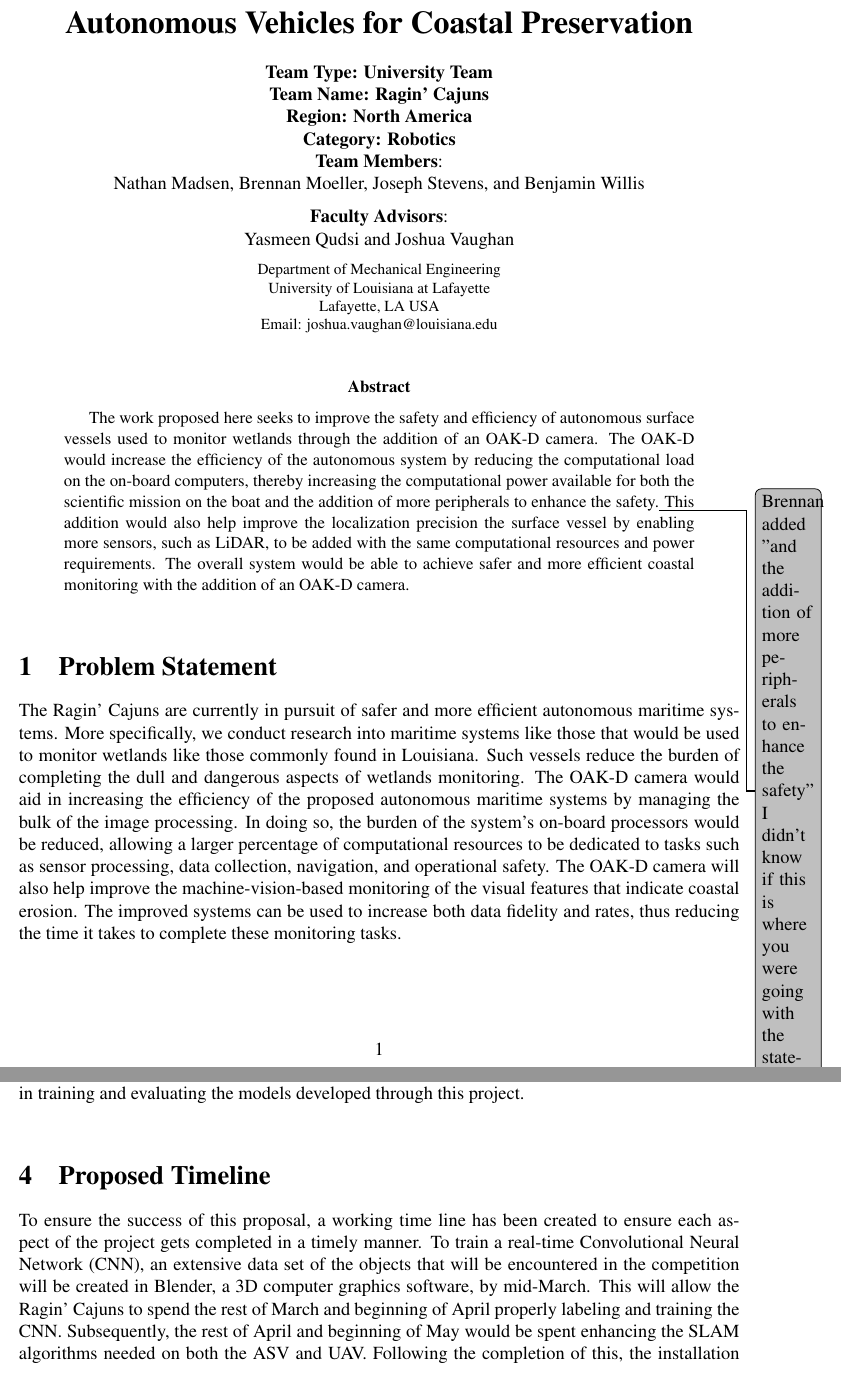
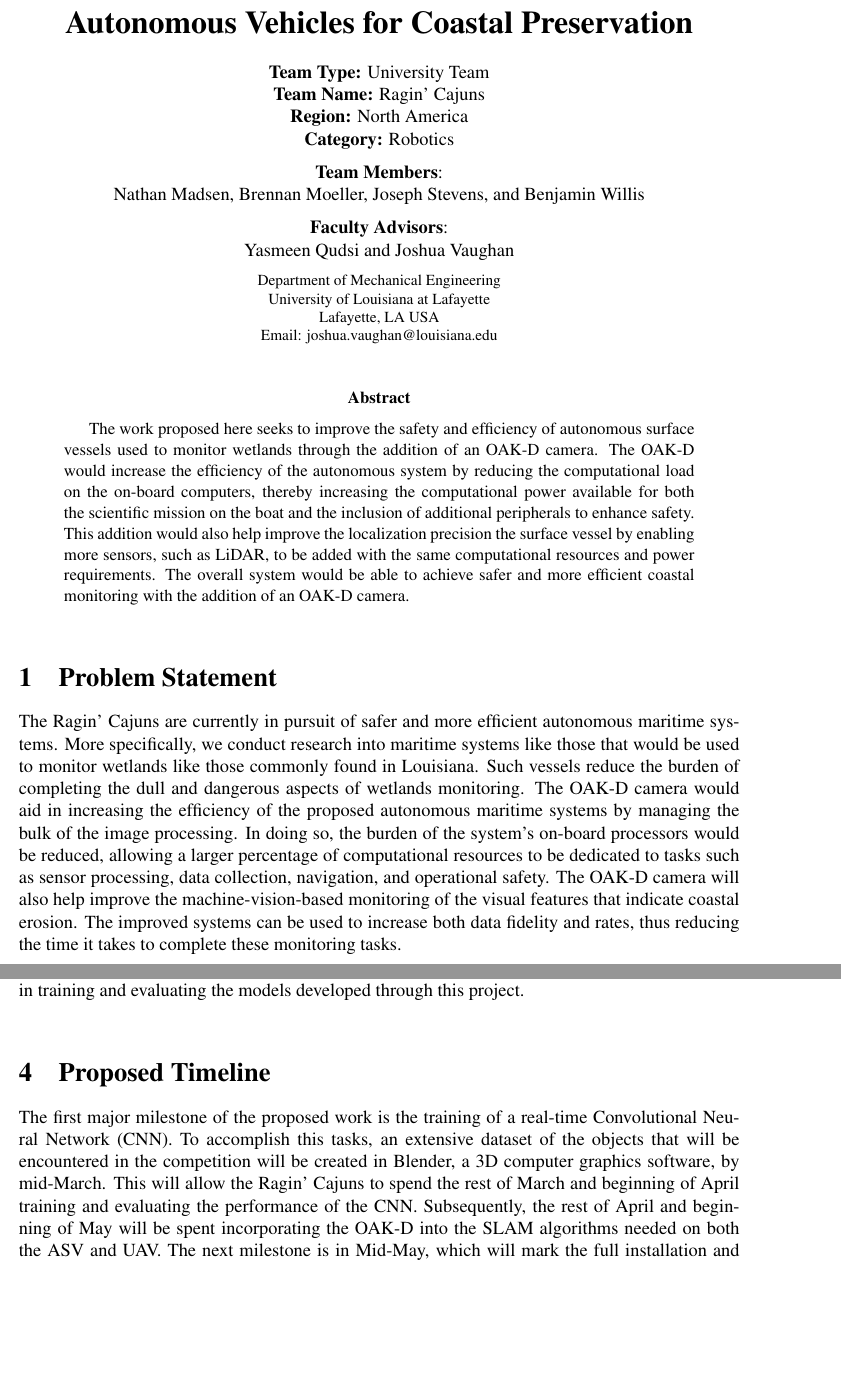
Before and after one commit to CRAWlab/RoboBoat-2021, a LaTeX paper (Oak_D_Proposal/Oak_D_Proposal/Oak_D_Proposal.tex): two parts of pages 1 and 3 of 5, joined at a grey line, cut so that both start at the same text, the shorter picture padded with empty space. Compiled offline with pdfLaTeX.

```diff
--- a/Oak_D_Proposal/Oak_D_Proposal/Oak_D_Proposal.tex
+++ b/Oak_D_Proposal/Oak_D_Proposal/Oak_D_Proposal.tex
@@ -40,10 +40,11 @@
 {\LARGE \bf Autonomous Vehicles for Coastal Preservation}
 
 % author names and affiliations
-\textbf{Team Type: University Team}\\
-\textbf{Team Name: Ragin' Cajuns}\\
-\textbf{Region: North America}\\
-\textbf{Category: Robotics}\\
+\textbf{Team Type:} University Team\\
+\textbf{Team Name:} Ragin' Cajuns\\
+\textbf{Region:} North America\\
+\textbf{Category:} Robotics\\
+\vspace{0.1in}
 \textbf{Team Members}:\\Nathan Madsen, Brennan Moeller, Joseph Stevens, and Benjamin Willis\\
 \vspace{0.1in}
 \textbf{Faculty Advisors}:\\Yasmeen Qudsi and Joshua Vaughan \\
@@ -66,7 +67,7 @@
 %%%%%%%%%%%%%%%%%%%%%%%%%%%%%%%%%%%%%%%%%%%%%%%%%%%%%%%%%%%%%%%%%%%%%%%%
 \begin{abstract}
 \vspace{-0.2in}
-The work proposed here seeks to improve the safety and efficiency of autonomous surface vessels used to monitor wetlands through the addition of an OAK-D camera. The OAK-D would increase the efficiency of the autonomous system by reducing the computational load on the on-board computers, thereby increasing the computational power available for both the scientific mission on the boat and the addition of more peripherals to enhance the safety.\todo{Brennan added "and the addition of more peripherals to enhance the safety" I didn't know if this is where you were going with the statement} This addition would also help improve the localization precision the surface vessel by enabling more sensors, such as LiDAR, to be added with the same computational resources and power requirements. The overall system would be able to achieve safer and more efficient coastal monitoring with the addition of an OAK-D camera.
+The work proposed here seeks to improve the safety and efficiency of autonomous surface vessels used to monitor wetlands through the addition of an OAK-D camera. The OAK-D would increase the efficiency of the autonomous system by reducing the computational load on the on-board computers, thereby increasing the computational power available for both the scientific mission on the boat and the inclusion of additional peripherals to enhance safety. This addition would also help improve the localization precision the surface vessel by enabling more sensors, such as LiDAR, to be added with the same computational resources and power requirements. The overall system would be able to achieve safer and more efficient coastal monitoring with the addition of an OAK-D camera.
 \end{abstract}
 
 %%%%%%%%%%%%%%%%%%%%%%%%%%%%%%%%%%%%%%%%%%%%%%%%%%%%%%%%%%%%%%%%%%%%%%%%
@@ -161,7 +162,7 @@
 \label{sec:timeline}
 \vspace{-0.2in}
 %
-To ensure the success of this proposal, a working time line has been created to ensure each aspect of the project gets completed in a timely manner. To train a real-time Convolutional Neural Network (CNN), an extensive data set of the objects that will be encountered in the competition will be created in Blender, a 3D computer graphics software, by mid-March. This will allow the Ragin' Cajuns to spend the rest of March and beginning of April properly labeling and training the CNN. Subsequently, the rest of April and beginning of May would be spent enhancing the SLAM algorithms needed on both the ASV and UAV. Following the completion of this, the installation and setup of the OAK-D camera will take place. This would be completed by mid-May. Testing of the autonomous system at RoboBoat 2021 would be completed mid-June. Finally, evaluations and documentation of the performance of the system would be completed by the end of June.
+The first major milestone of the proposed work is the training of a real-time Convolutional Neural Network (CNN). To accomplish this tasks, an extensive dataset of the objects that will be encountered in the competition will be created in Blender, a 3D computer graphics software, by mid-March. This will allow the Ragin' Cajuns to spend the rest of March and beginning of April training and evaluating the performance of the CNN. Subsequently, the rest of April and beginning of May will be spent incorporating the OAK-D into the SLAM algorithms needed on both the ASV and UAV. The next milestone is in Mid-May, which will mark the full installation and setup of the OAK-D camera on the RoboBoat platform. Testing of the autonomous system at the 2021 RoboBoat contest will be occur in mid-June. Finally, evaluation and documentation of the performance of the system would be completed by the end of June.
 
 %%%%%%%%%%%%%%%%%%%%%%%%%%%%%%%%%%%%%%%%%%%%%%%%%%%%%%%%%%%%%%%%%%%%%%%%
 %%%%%%%%%%%%%%%%%%%%%%%%%%%%%%%%%%%%%%%%%%%%%%%%%%%%%%%%%%%%%%%%%%%%%%%%
```
